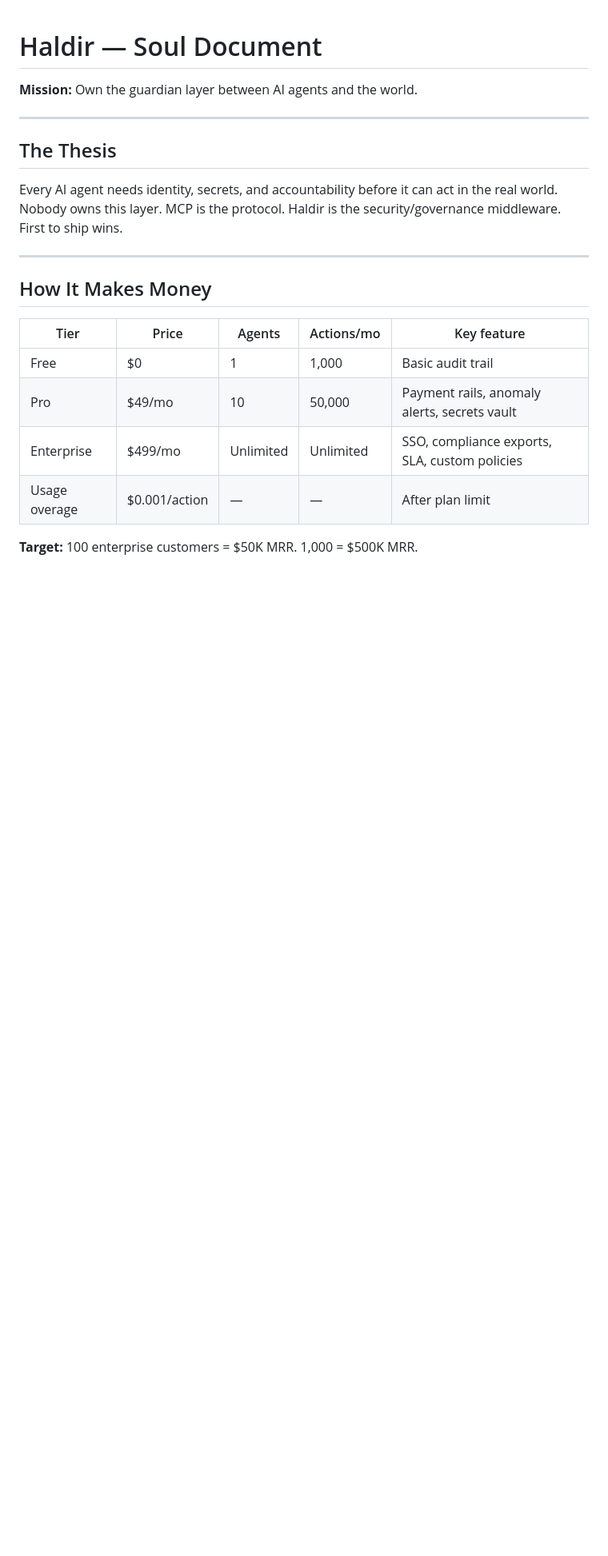
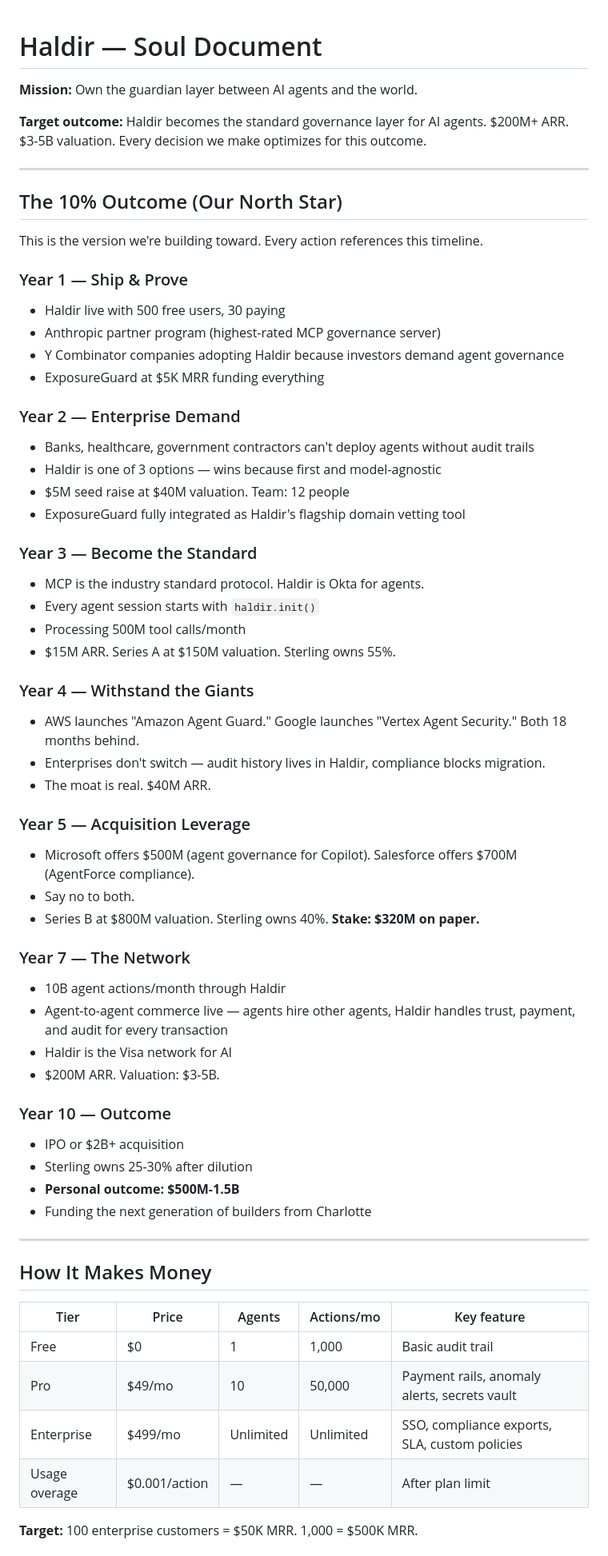
Before and after one commit to ExposureGuard/haldir, a Markdown page: SOUL.md, the part around one of its changes. Shown at 80% size. GitHub-like rendering; blank space fills up the shorter version.

Commit message:
SOUL.md: add 10% outcome as north star — every decision filters through this

```diff
--- a/SOUL.md
+++ b/SOUL.md
@@ -2,11 +2,53 @@
 
 **Mission:** Own the guardian layer between AI agents and the world.
 
+**Target outcome:** Haldir becomes the standard governance layer for AI agents. $200M+ ARR. $3-5B valuation. Every decision we make optimizes for this outcome.
+
 ---
 
-## The Thesis
+## The 10% Outcome (Our North Star)
 
-Every AI agent needs identity, secrets, and accountability before it can act in the real world. Nobody owns this layer. MCP is the protocol. Haldir is the security/governance middleware. First to ship wins.
+This is the version we're building toward. Every action references this timeline.
+
+### Year 1 — Ship & Prove
+- Haldir live with 500 free users, 30 paying
+- Anthropic partner program (highest-rated MCP governance server)
+- Y Combinator companies adopting Haldir because investors demand agent governance
+- ExposureGuard at $5K MRR funding everything
+
+### Year 2 — Enterprise Demand
+- Banks, healthcare, government contractors can't deploy agents without audit trails
+- Haldir is one of 3 options — wins because first and model-agnostic
+- $5M seed raise at $40M valuation. Team: 12 people
+- ExposureGuard fully integrated as Haldir's flagship domain vetting tool
+
+### Year 3 — Become the Standard
+- MCP is the industry standard protocol. Haldir is Okta for agents.
+- Every agent session starts with `haldir.init()`
+- Processing 500M tool calls/month
+- $15M ARR. Series A at $150M valuation. Sterling owns 55%.
+
+### Year 4 — Withstand the Giants
+- AWS launches "Amazon Agent Guard." Google launches "Vertex Agent Security." Both 18 months behind.
+- Enterprises don't switch — audit history lives in Haldir, compliance blocks migration.
+- The moat is real. $40M ARR.
+
+### Year 5 — Acquisition Leverage
+- Microsoft offers $500M (agent governance for Copilot). Salesforce offers $700M (AgentForce compliance).
+- Say no to both.
+- Series B at $800M valuation. Sterling owns 40%. **Stake: $320M on paper.**
+
+### Year 7 — The Network
+- 10B agent actions/month through Haldir
+- Agent-to-agent commerce live — agents hire other agents, Haldir handles trust, payment, and audit for every transaction
+- Haldir is the Visa network for AI
+- $200M ARR. Valuation: $3-5B.
+
+### Year 10 — Outcome
+- IPO or $2B+ acquisition
+- Sterling owns 25-30% after dilution
+- **Personal outcome: $500M-1.5B**
+- Funding the next generation of builders from Charlotte
 
 ---
 
```
Also changed, not shown: other parts of SOUL.md (+32 -6 lines).
